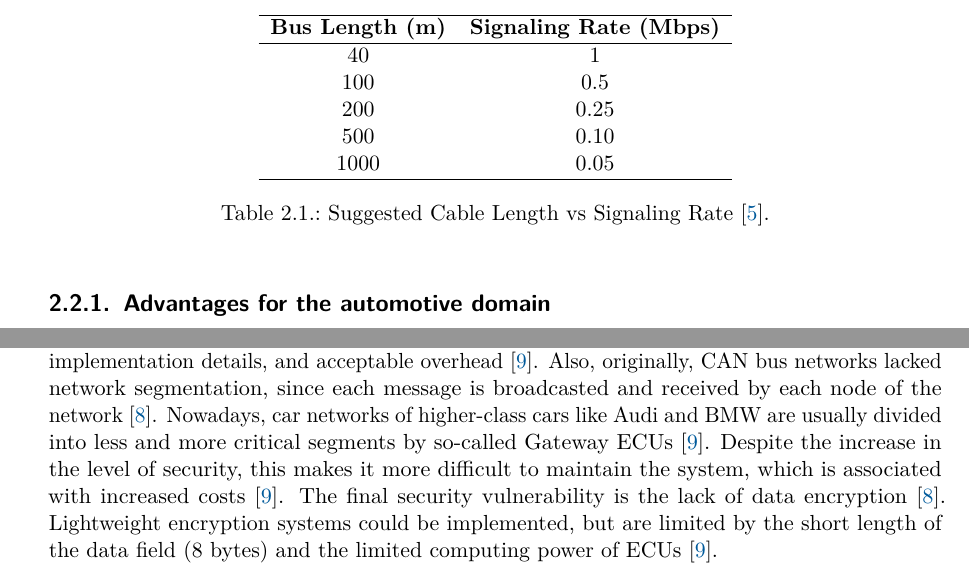
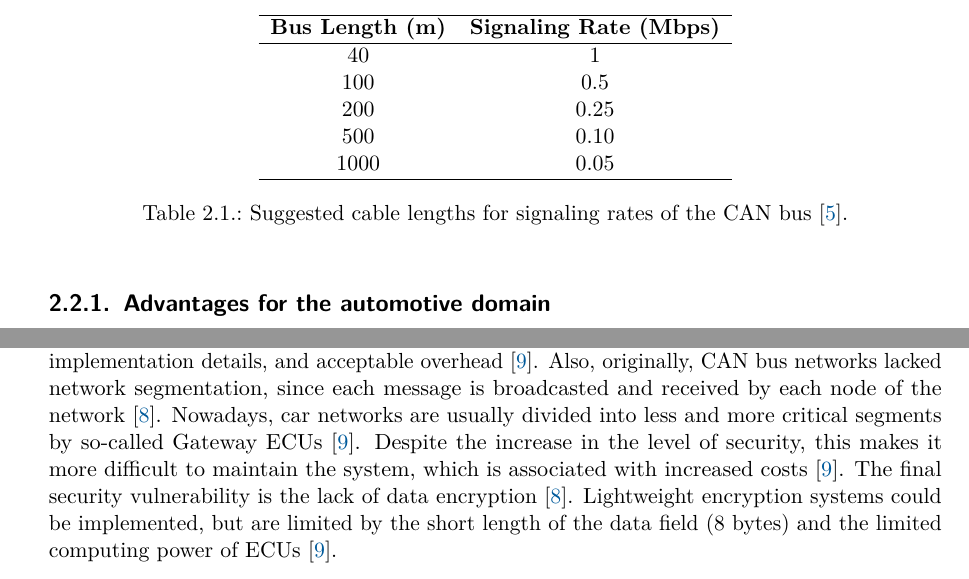
Before and after one commit to akorb/bachelor-thesis, a LaTeX thesis (main.tex, which reads chapters/2_background.tex): two parts of pages 11 and 12 of 58, joined at a grey line, cut so that both start at the same text. Compiled offline with pdfLaTeX.

Commit message:
Improve backgrounds

```diff
--- a/chapters/2_background.tex
+++ b/chapters/2_background.tex
@@ -54,7 +54,7 @@ All communication performed and recorded in this paper with an ECU is done via t
     1000 & 0.05 \\
     \hline
 \end{tabular}
-\caption{Suggested Cable Length vs Signaling Rate \cite{slla270}.}
+\caption{Suggested cable lengths for signaling rates of the CAN bus \cite{slla270}.}
 \label{tab:can-speed}
 \end{table}
 
@@ -82,5 +82,5 @@ Furthermore, Buttigieg et al. \cite{Buttigieg2017} describe three more security
 First, CAN packets do not contain any authentication information. An ECU receiving a message is not able to distinguish between a message from a legitimate ECU and a malicious one \cite{Buttigieg2017}. So, for example, if the state of an ECU is changed to a higher privileged state, all devices, including malicious ones, will have access to its newly unlocked services and information. Countermeasures exist in the form of performing authentication, but there is no satisfying solution yet, which fulfills cost-effectiveness, backward compatibility, support for vehicle repair and maintenance, sufficient implementation details, and acceptable overhead \cite{Bozdal2020}.
-Also, originally, CAN bus networks lacked network segmentation, since each message is broadcasted and received by each node of the network \cite{Buttigieg2017}. Nowadays, car networks of higher-class cars like Audi and BMW are usually divided into less and more critical segments by so-called Gateway ECUs \cite{Bozdal2020}. Despite the increase in the level of security, this makes it more difficult to maintain the system, which is associated with increased costs \cite{Bozdal2020}.
+Also, originally, CAN bus networks lacked network segmentation, since each message is broadcasted and received by each node of the network \cite{Buttigieg2017}. Nowadays, car networks are usually divided into less and more critical segments by so-called Gateway ECUs \cite{Bozdal2020}. Despite the increase in the level of security, this makes it more difficult to maintain the system, which is associated with increased costs \cite{Bozdal2020}.
 The final security vulnerability is the lack of data encryption \cite{Buttigieg2017}. Lightweight encryption systems could be implemented, but are limited by the short length of the data field (8 bytes) and the limited computing power of ECUs \cite{Bozdal2020}.
 
 Since all countermeasures described in the previous paragraph are limited, Intrusion Detection Systems (IDS) are emerging, with the advantages of not having to change the current CAN controller and not increasing bus traffic \cite{Bozdal2020}. A proof of concept of such systems was implemented by eMundo in preparation for the PetS3 project \cite{spahn2018}.
```
Also changed, not shown: chapters/2_background.tex (6 more changed lines).
